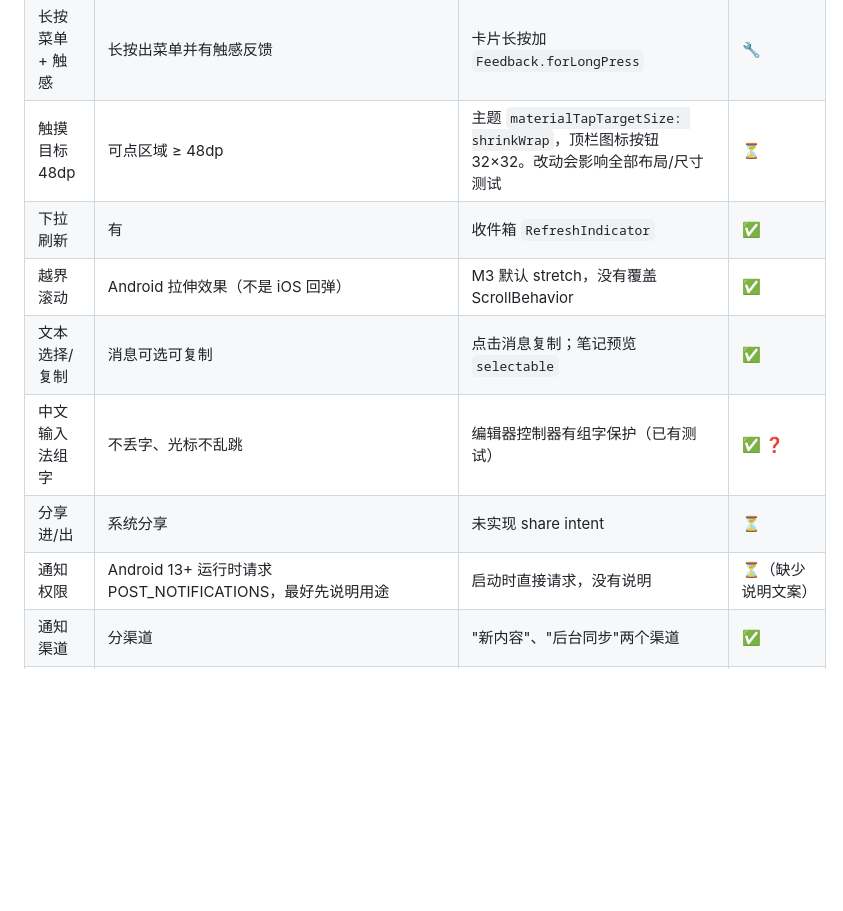
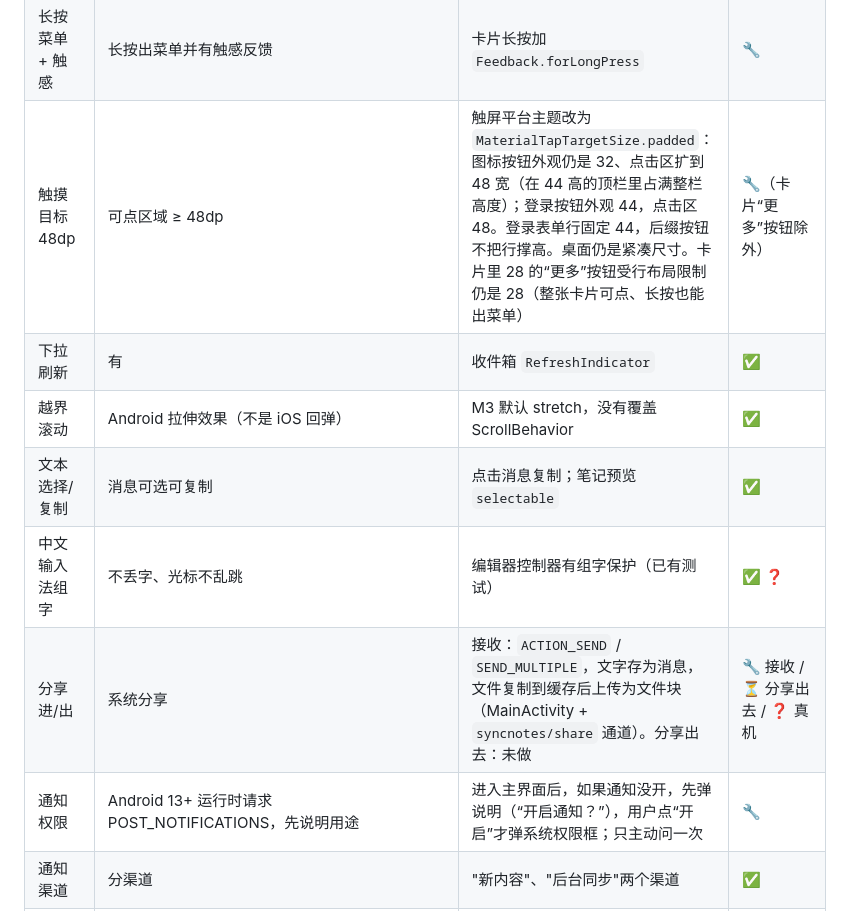
Before and after one commit to boochain/syncnotes, a Markdown page: docs/qa/platform-conventions-audit.md, the part around one of its changes. Rendered like a GitHub page; blank space fills up the shorter version.

```diff
--- a/docs/qa/platform-conventions-audit.md
+++ b/docs/qa/platform-conventions-audit.md
@@ -24,13 +24,13 @@
 | 按压反馈 | Material 水波纹 | 原来全局 `NoSplash`，Android 没有任何按压反馈。现在触屏平台用 `InkRipple`，桌面仍用悬停高亮 | 🔧 |
 | 悬停态不粘住 | 触屏上不应出现/残留悬停高亮 | 所有自定义 `MouseRegion` 悬停（卡片、筛选标签、侧边栏行、页面头部、块行、斜杠菜单）只接受鼠标指针 `isMouseHover` | 🔧 |
 | 长按菜单 + 触感 | 长按出菜单并有触感反馈 | 卡片长按加 `Feedback.forLongPress` | 🔧 |
-| 触摸目标 48dp | 可点区域 ≥ 48dp | 主题 `materialTapTargetSize: shrinkWrap`，顶栏图标按钮 32×32。改动会影响全部布局/尺寸测试 | ⏳ |
+| 触摸目标 48dp | 可点区域 ≥ 48dp | 触屏平台主题改为 `MaterialTapTargetSize.padded`：图标按钮外观仍是 32、点击区扩到 48 宽（在 44 高的顶栏里占满整栏高度）；登录按钮外观 44，点击区 48。登录表单行固定 44，后缀按钮不把行撑高。桌面仍是紧凑尺寸。卡片里 28 的“更多”按钮受行布局限制仍是 28（整张卡片可点、长按也能出菜单） | 🔧（卡片“更多”按钮除外） |
 | 下拉刷新 | 有 | 收件箱 `RefreshIndicator` | ✅ |
 | 越界滚动 | Android 拉伸效果（不是 iOS 回弹） | M3 默认 stretch，没有覆盖 ScrollBehavior | ✅ |
 | 文本选择/复制 | 消息可选可复制 | 点击消息复制；笔记预览 `selectable` | ✅ |
 | 中文输入法组字 | 不丢字、光标不乱跳 | 编辑器控制器有组字保护（已有测试） | ✅ ❓ |
-| 分享进/出 | 系统分享 | 未实现 share intent | ⏳ |
-| 通知权限 | Android 13+ 运行时请求 POST_NOTIFICATIONS，最好先说明用途 | 启动时直接请求，没有说明 | ⏳（缺少说明文案） |
+| 分享进/出 | 系统分享 | 接收：`ACTION_SEND` / `SEND_MULTIPLE`，文字存为消息，文件复制到缓存后上传为文件块（MainActivity + `syncnotes/share` 通道）。分享出去：未做 | 🔧 接收 / ⏳ 分享出去 / ❓ 真机 |
+| 通知权限 | Android 13+ 运行时请求 POST_NOTIFICATIONS，先说明用途 | 进入主界面后，如果通知没开，先弹说明（“开启通知？”），用户点“开启”才弹系统权限框；只主动问一次 | 🔧 |
 | 通知渠道 | 分渠道 | "新内容"、"后台同步"两个渠道 | ✅ |
 | 点击通知 | 打开对应内容 | 原来点击只打开应用。现在 `Notifier.opened` → 外壳打开对应块（含冷启动） | 🔧 |
 | 重复通知 | 开前台服务时不重复 | 前台服务负责时主进程不再通知 | ✅ |
```
Also changed, not shown: other parts of docs/qa/platform-conventions-audit.md (+8 -6 lines).
